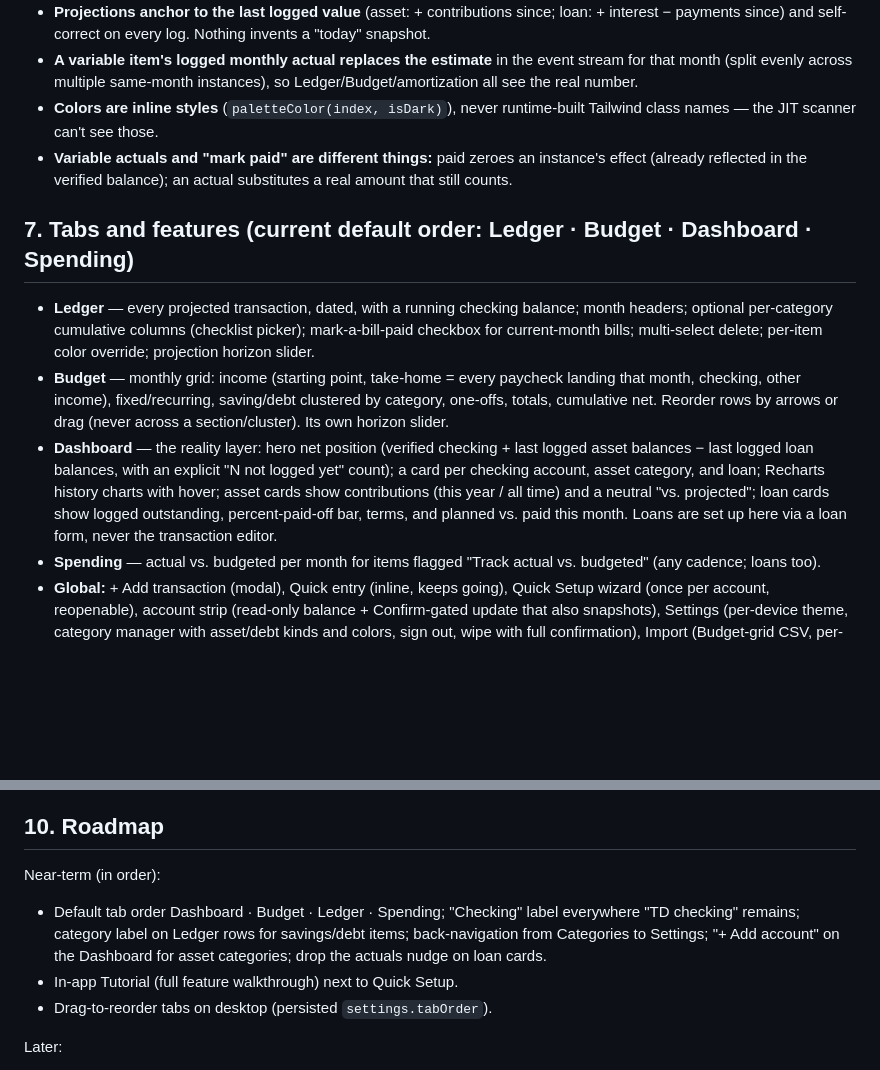
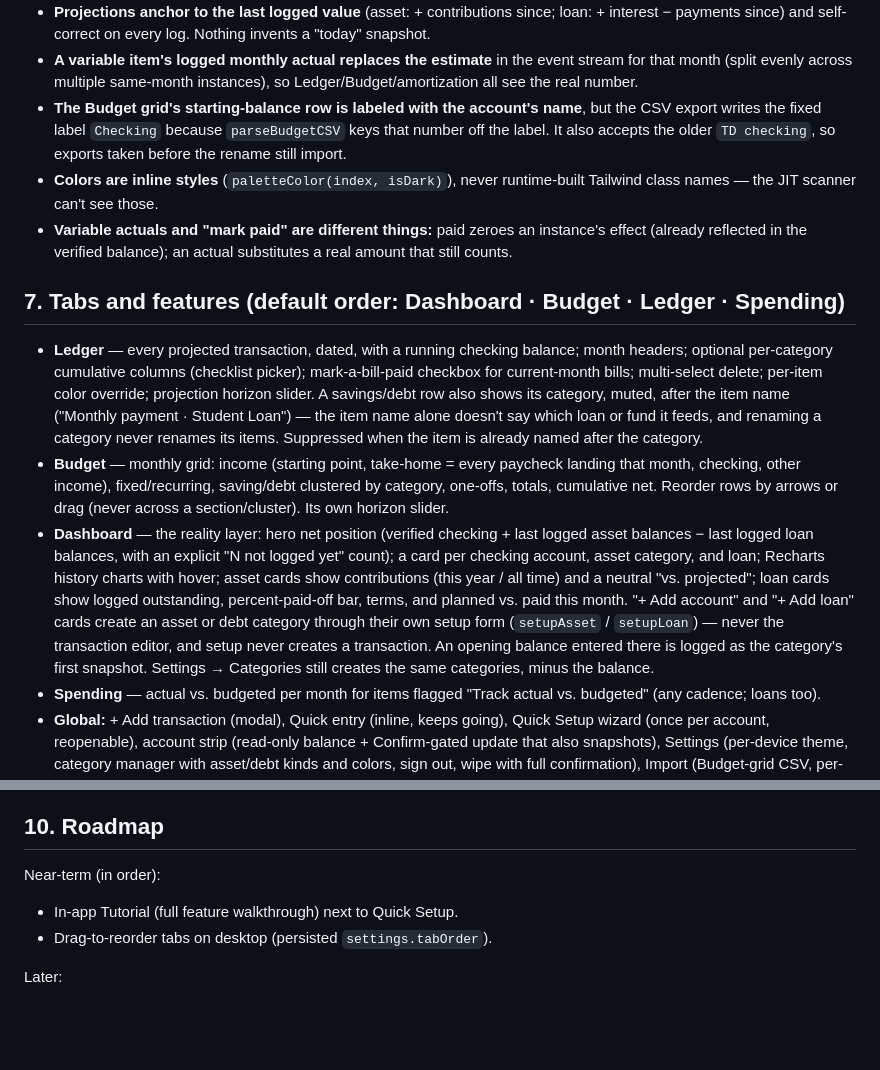
Before and after one commit to ethanrkey/new-budget-app, a Markdown page: PROJECT_SPEC.md, 2 parts joined by grey strips. GitHub-like rendering; blank space fills up the shorter version.

```diff
--- a/PROJECT_SPEC.md
+++ b/PROJECT_SPEC.md
@@ -162,18 +162,26 @@ Conventions worth knowing before touching numbers:
 - **A variable item's logged monthly actual replaces the estimate** in the
   event stream for that month (split evenly across multiple same-month
   instances), so Ledger/Budget/amortization all see the real number.
+- **The Budget grid's starting-balance row is labeled with the account's
+  name**, but the CSV export writes the fixed label `Checking` because
+  `parseBudgetCSV` keys that number off the label. It also accepts the older
+  `TD checking`, so exports taken before the rename still import.
 - **Colors are inline styles** (`paletteColor(index, isDark)`), never
   runtime-built Tailwind class names — the JIT scanner can't see those.
 - **Variable actuals and "mark paid" are different things:** paid zeroes an
   instance's effect (already reflected in the verified balance); an actual
   substitutes a real amount that still counts.
 
-## 7. Tabs and features (current default order: Ledger · Budget · Dashboard · Spending)
+## 7. Tabs and features (default order: Dashboard · Budget · Ledger · Spending)
 
 - **Ledger** — every projected transaction, dated, with a running checking
   balance; month headers; optional per-category cumulative columns
   (checklist picker); mark-a-bill-paid checkbox for current-month bills;
   multi-select delete; per-item color override; projection horizon slider.
+  A savings/debt row also shows its category, muted, after the item name
+  ("Monthly payment · Student Loan") — the item name alone doesn't say which
+  loan or fund it feeds, and renaming a category never renames its items.
+  Suppressed when the item is already named after the category.
 - **Budget** — monthly grid: income (starting point, take-home = every
   paycheck landing that month, checking, other income), fixed/recurring,
   saving/debt clustered by category, one-offs, totals, cumulative net.
@@ -185,8 +193,11 @@ Conventions worth knowing before touching numbers:
   and loan; Recharts history charts with hover; asset cards show
   contributions (this year / all time) and a neutral "vs. projected"; loan
   cards show logged outstanding, percent-paid-off bar, terms, and planned vs.
-  paid this month. Loans are set up here via a loan form, never the
-  transaction editor.
+  paid this month. "+ Add account" and "+ Add loan" cards create an asset or
+  debt category through their own setup form (`setupAsset` / `setupLoan`) —
+  never the transaction editor, and setup never creates a transaction. An
+  opening balance entered there is logged as the category's first snapshot.
+  Settings → Categories still creates the same categories, minus the balance.
 - **Spending** — actual vs. budgeted per month for items flagged
   "Track actual vs. budgeted" (any cadence; loans too).
 - **Global:** + Add transaction (modal), Quick entry (inline, keeps going),
@@ -228,11 +239,6 @@ Conventions worth knowing before touching numbers:
 ## 10. Roadmap
 
 Near-term (in order):
-- Default tab order Dashboard · Budget · Ledger · Spending; "Checking" label
-  everywhere "TD checking" remains; category label on Ledger rows for
-  savings/debt items; back-navigation from Categories to Settings; "+ Add
-  account" on the Dashboard for asset categories; drop the actuals nudge on
-  loan cards.
 - In-app Tutorial (full feature walkthrough) next to Quick Setup.
 - Drag-to-reorder tabs on desktop (persisted `settings.tabOrder`).
 
```
Also changed, not shown: README.md (+8 -2 lines), docs/screenshots/budget.png, docs/screenshots/dashboard.png, docs/screenshots/ledger.png, docs/screenshots/spending.png, 12 other files.
